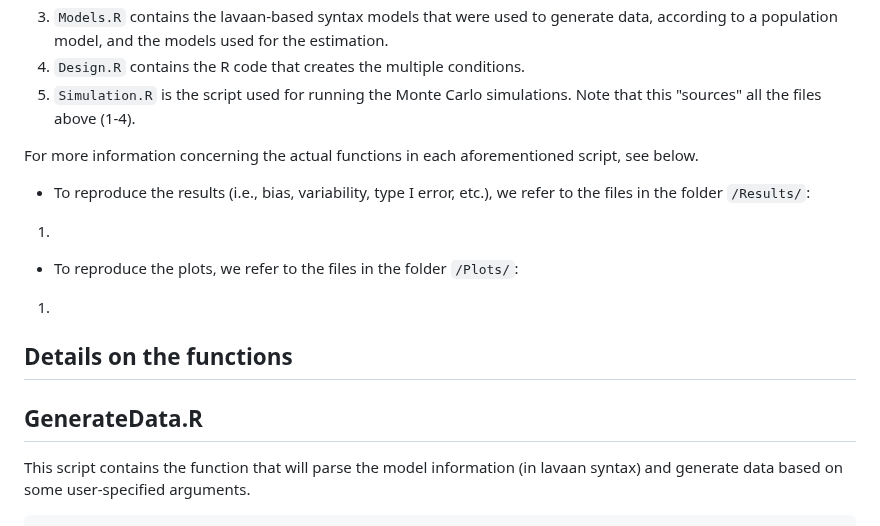
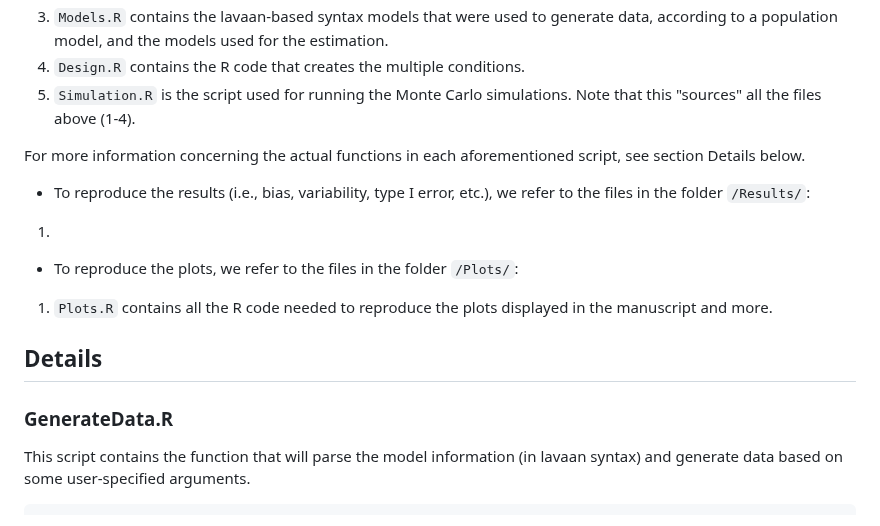
Before and after one commit to felipelfv/simulation_nonlinear, a Markdown page: README.md, the part around one of its changes. Drawn GitHub-style.

```diff
--- a/README.md
+++ b/README.md
@@ -15,17 +15,17 @@ to estimate nonlinear effects in structural equation modeling
 4. `Design.R` contains the R code that creates the multiple conditions.
 5. `Simulation.R` is the script used for running the Monte Carlo simulations. Note that this "sources" all the files above (1-4).
 
-For more information concerning the actual functions in each aforementioned script, see below.
+For more information concerning the actual functions in each aforementioned script, see section Details below.
 
 * To reproduce the results (i.e., bias, variability, type I error, etc.), we refer to the files in the folder `/Results/`:
 1.
 
 * To reproduce the plots, we refer to the files in the folder `/Plots/`:
-1.
+1. `Plots.R` contains all the R code needed to reproduce the plots displayed in the manuscript and more.
 
-## Details on the functions
+## Details
 
-## GenerateData.R
+### GenerateData.R
 
 This script contains the function that will parse the model information (in lavaan syntax)
 and generate data based on some user-specified arguments.
```
Also changed, not shown: other parts of README.md (+4 -4 lines).
